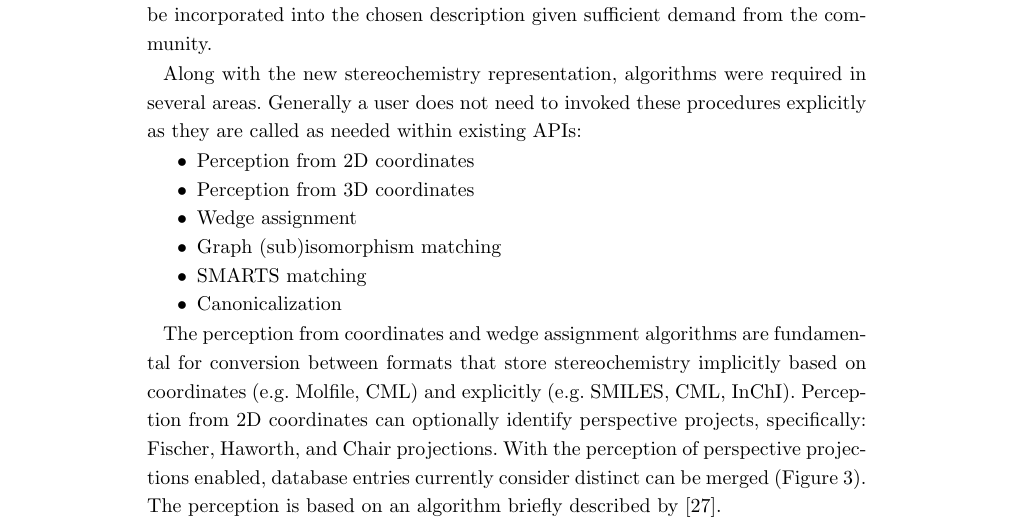
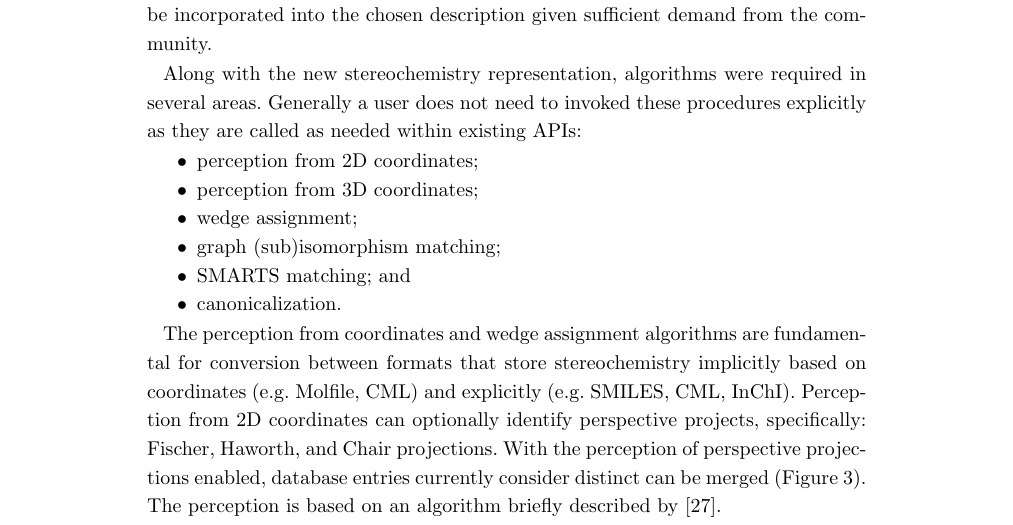
Before and after one commit to cdk/cdk-paper-3, a LaTeX document (article.tex): part of page 3 of 15, cut so that both start at the same text. Compiled offline with pdfLaTeX.

Commit message:
Reformatted

```diff
--- a/article.tex
+++ b/article.tex
@@ -311,12 +311,12 @@ publications.
   APIs:
 
   \begin{itemize}
-   \item Perception from 2D coordinates
-   \item Perception from 3D coordinates
-   \item Wedge assignment
-   \item Graph (sub)isomorphism matching
-   \item SMARTS matching
-   \item Canonicalization
+   \item perception from 2D coordinates;
+   \item perception from 3D coordinates;
+   \item wedge assignment;
+   \item graph (sub)isomorphism matching;
+   \item SMARTS matching; and
+   \item canonicalization.
   \end{itemize}
 
   The perception from coordinates and wedge assignment algorithms are fundamental for conversion
```
